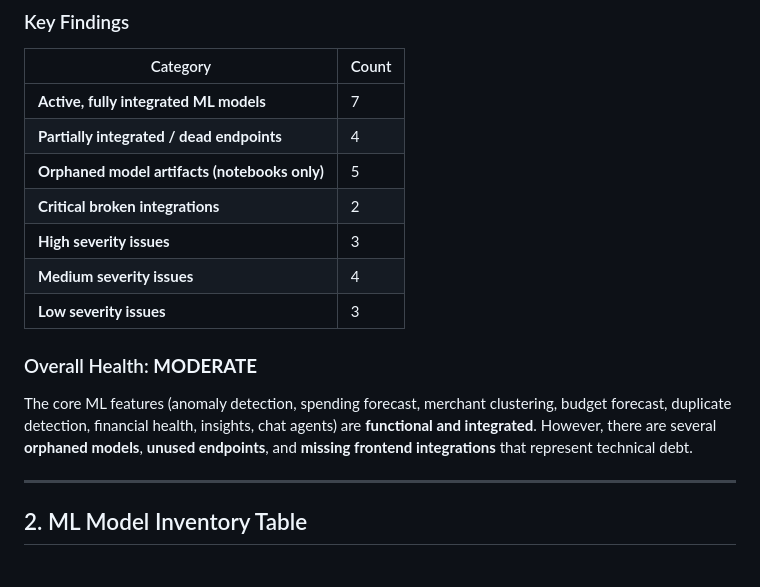
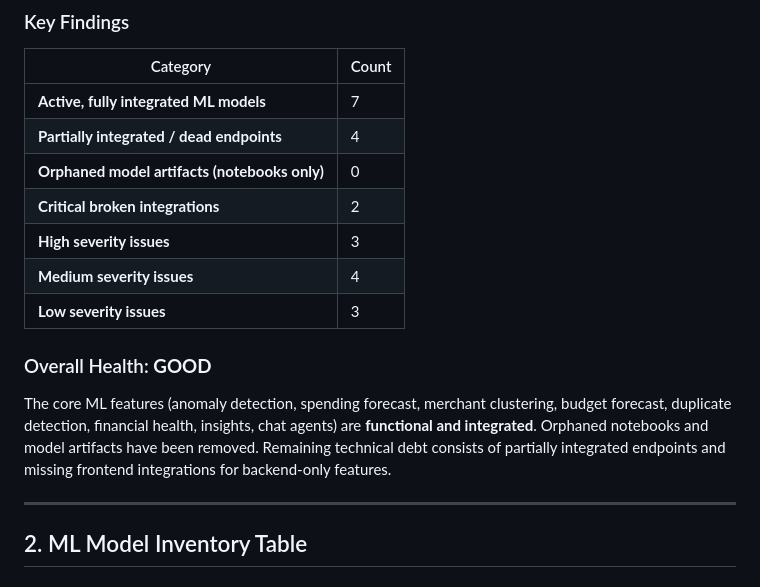
Before and after one commit to Harman8815/Wealth-wise, a Markdown page: ML_INTEGRATION_AUDIT.md, the part around one of its changes. GitHub-like rendering.

```diff
--- a/ML_INTEGRATION_AUDIT.md
+++ b/ML_INTEGRATION_AUDIT.md
@@ -20,15 +20,15 @@ The Wealth-wise project contains a **dual-backend ML architecture**:
 |----------|-------|
 | **Active, fully integrated ML models** | 7 |
 | **Partially integrated / dead endpoints** | 4 |
-| **Orphaned model artifacts (notebooks only)** | 5 |
+| **Orphaned model artifacts (notebooks only)** | 0 |
 | **Critical broken integrations** | 2 |
 | **High severity issues** | 3 |
 | **Medium severity issues** | 4 |
 | **Low severity issues** | 3 |
 
-### Overall Health: **MODERATE**
+### Overall Health: **GOOD**
 
-The core ML features (anomaly detection, spending forecast, merchant clustering, budget forecast, duplicate detection, financial health, insights, chat agents) are **functional and integrated**. However, there are several **orphaned models**, **unused endpoints**, and **missing frontend integrations** that represent technical debt.
+The core ML features (anomaly detection, spending forecast, merchant clustering, budget forecast, duplicate detection, financial health, insights, chat agents) are **functional and integrated**. Orphaned notebooks and model artifacts have been removed. Remaining technical debt consists of partially integrated endpoints and missing frontend integrations for backend-only features.
 
 ---
 
```
Also changed, not shown: other parts of ML_INTEGRATION_AUDIT.md (+9 -9 lines).
